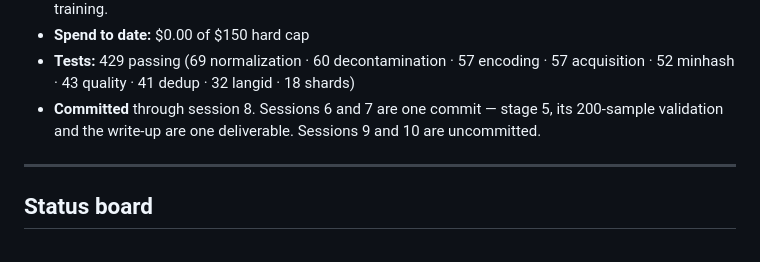
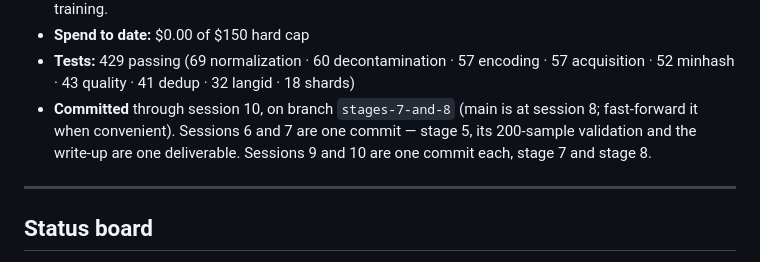
Before and after one commit to AwaisAdilKhokhar/ravaan, a Markdown page: progress.md, the part around the change. GitHub-like rendering.

Commit message:
Record the commit state in the working log
progress.md claimed sessions 9 and 10 were uncommitted, which the two commits
before this one made false.

```diff
--- a/progress.md
+++ b/progress.md
@@ -23,8 +23,9 @@ first.**
 - **Spend to date:** $0.00 of $150 hard cap
 - **Tests:** 429 passing (69 normalization · 60 decontamination · 57 encoding · 57 acquisition ·
   52 minhash · 43 quality · 41 dedup · 32 langid · 18 shards)
-- **Committed** through session 8. Sessions 6 and 7 are one commit — stage 5, its 200-sample
-  validation and the write-up are one deliverable. Sessions 9 and 10 are uncommitted.
+- **Committed** through session 10, on branch `stages-7-and-8` (main is at session 8; fast-forward
+  it when convenient). Sessions 6 and 7 are one commit — stage 5, its 200-sample validation and the
+  write-up are one deliverable. Sessions 9 and 10 are one commit each, stage 7 and stage 8.
 
 ---
 
```
